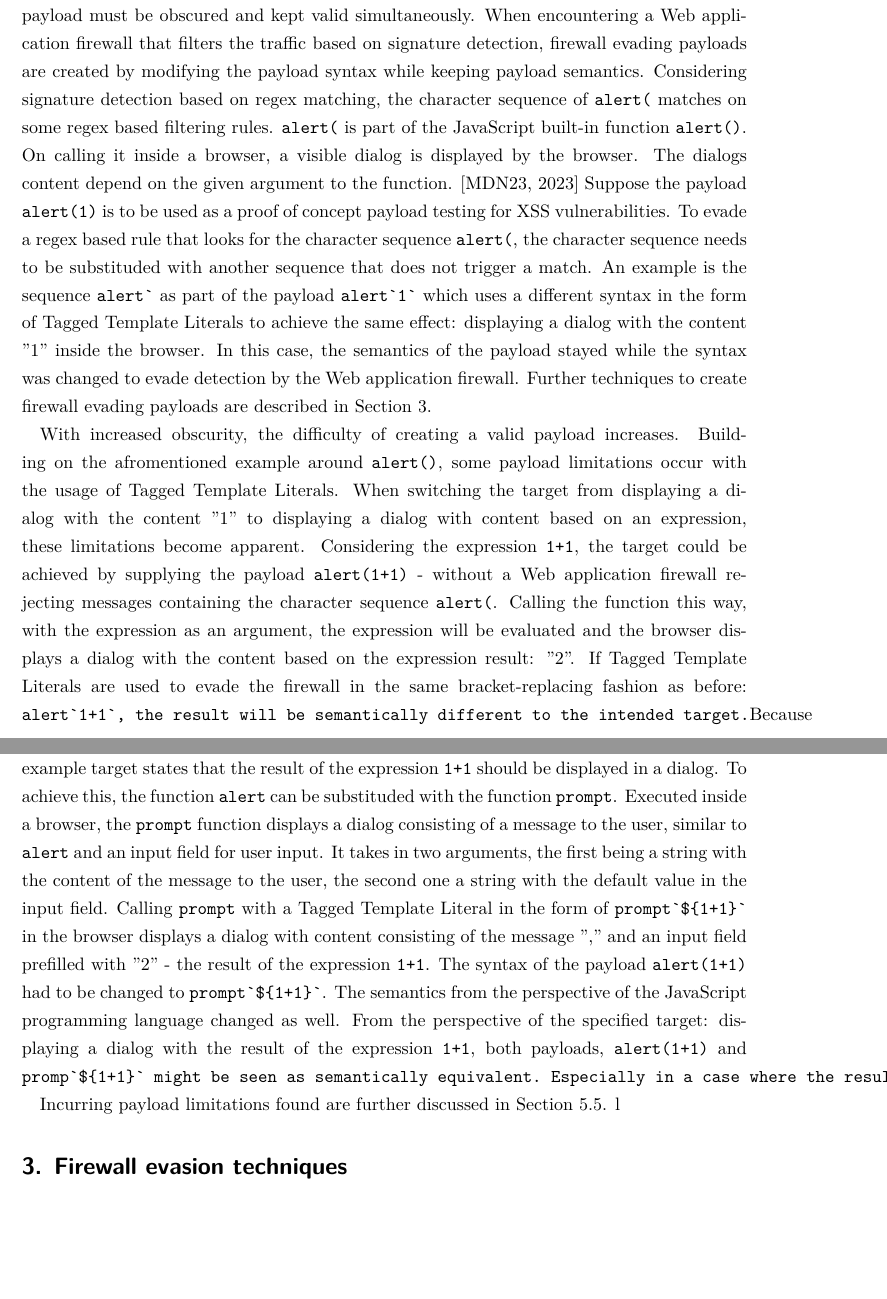
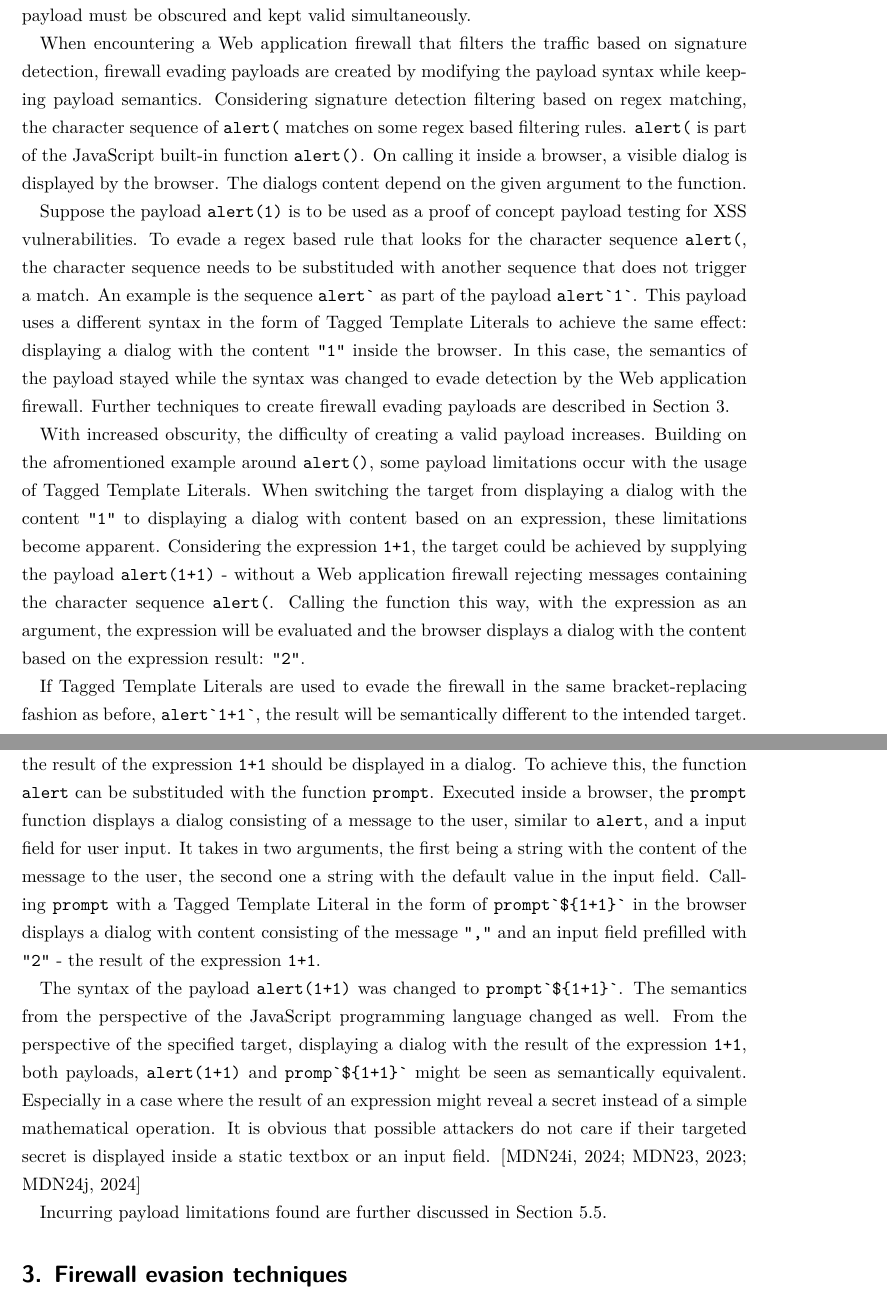
Before and after one commit to sebstec/mt, a LaTeX thesis (thesis/thesis.tex, which reads thesis/waf-evasion.tex): two parts of pages 15 and 16 of 37, joined at a grey line, cut so that both start at the same text, the shorter picture padded with empty space. Compiled offline with XeLaTeX.

Commit message:
correction

```diff
--- a/thesis/waf-evasion.tex
+++ b/thesis/waf-evasion.tex
@@ -1,22 +1,28 @@
 \subsection{Web Application Firewall Evasion}
 Web application firewall evasion refers to the action of trying to make malicious payloads evade the detection by the WAF.
 
-In the context of Web application firewalls, HTTP requests are modified in such a way that their payload is both, maliciously influencing the Web application as well as evading the detection by the Web application firewall. To achieve both attributes in a payload, the payload must be obscured and kept valid simultaneously. When encountering a Web application firewall that filters the traffic based on signature detection, firewall evading payloads are created by modifying the payload syntax while keeping payload semantics. Considering signature detection based on regex matching, the character sequence of \verb|alert(| matches on some regex based filtering rules. \verb|alert(| is part of the JavaScript built-in function \verb|alert()|. On calling it inside a browser, a visible dialog is displayed by the browser. The dialogs content depend on the given argument to the function. \cite{js/alert}
+In the context of Web application firewalls, HTTP requests are modified in such a way that their payload is both, maliciously influencing the Web application as well as evading the detection by the Web application firewall. To achieve both attributes in a payload, the payload must be obscured and kept valid simultaneously.
+
+When encountering a Web application firewall that filters the traffic based on signature detection, firewall evading payloads are created by modifying the payload syntax while keeping payload semantics. Considering signature detection filtering based on regex matching, the character sequence of \verb|alert(| matches on some regex based filtering rules. \verb|alert(| is part of the JavaScript built-in function \verb|alert()|. On calling it inside a browser, a visible dialog is displayed by the browser. The dialogs content depend on the given argument to the function.
+
 Suppose the payload \verb|alert(1)| is to be used as a proof of concept payload testing for \gls{xss} vulnerabilities.
-To evade a regex based rule that looks for the character sequence \verb|alert(|, the character sequence needs to be substituded with another sequence that does not trigger a match. An example is the sequence \verb|alert`| as part of the payload \verb|alert`1`| which uses a different syntax in the form of Tagged Template Literals to achieve the same effect: displaying a dialog with the content "1" inside the browser.
+To evade a regex based rule that looks for the character sequence \verb|alert(|, the character sequence needs to be substituded with another sequence that does not trigger a match. An example is the sequence \verb|alert`| as part of the payload \verb|alert`1`|. This payload uses a different syntax in the form of Tagged Template Literals to achieve the same effect: displaying a dialog with the content \verb|"1"| inside the browser.
 In this case, the semantics of the payload stayed while the syntax was changed to evade detection by the Web application firewall.
 Further techniques to create firewall evading payloads are described in Section~\ref{sec:firewallevasiontechniques}.
 
-With increased obscurity, the difficulty of creating a valid payload increases. Building on the afromentioned example around \verb|alert()|, some payload limitations occur with the usage of Tagged Template Literals. When switching the target from displaying a dialog with the content "1" to displaying a dialog with content based on an expression, these limitations become apparent. Considering the expression \verb|1+1|, the target could be achieved by supplying the payload \verb|alert(1+1)| - without a Web application firewall rejecting messages containing the character sequence \verb|alert(|. Calling the function this way, with the expression as an argument, the expression will be evaluated and the browser displays a dialog with the content based on the expression result: "2".
-If Tagged Template Literals are used to evade the firewall in the same bracket-replacing fashion as before: \verb|alert`1+1`, the result will be semantically different to the intended target.
-Because of how Tagged Template Literals are designed in the JavaScript programming language, the call to \verb|alert`1+1`| will display a dialog with the content "1+1". The expression will not be evaluated, the target has not been achieved. Therefore the payload is not valid. It is neccessary to invite more obscurity into the payload.
-Placeholders in the form of \verb|${expression}| can be used inside Tagged Template Literals. The payload can be modified to \verb|alert`${1+1}`|. Executing this payload will result in the display of a dialog with the content ",". When calling a function using Tagged Template Literals in JavaScript, the first argument given to the function will be an array of strings corresponding to the strings surrounding the \verb|${expression}| placeholders. In the call \verb|alert`${1+1}`|, this array is of the form \verb|["",""]. When calling the function \verb|alert| with an argument other than a string, it will be converted to a string before being displayed. The array \verb|["",""]| converted to string results in the string \verb|","|.
+With increased obscurity, the difficulty of creating a valid payload increases. Building on the afromentioned example around \verb|alert()|, some payload limitations occur with the usage of Tagged Template Literals. When switching the target from displaying a dialog with the content \verb|"1"| to displaying a dialog with content based on an expression, these limitations become apparent. Considering the expression \verb|1+1|, the target could be achieved by supplying the payload \verb|alert(1+1)| - without a Web application firewall rejecting messages containing the character sequence \verb|alert(|. Calling the function this way, with the expression as an argument, the expression will be evaluated and the browser displays a dialog with the content based on the expression result: \verb|"2"|.
+
+If Tagged Template Literals are used to evade the firewall in the same bracket-replacing fashion as before, \verb|alert`1+1`|, the result will be semantically different to the intended target.
+Because of how Tagged Template Literals are designed in the JavaScript programming language, the call to \verb|alert`1+1`| will display a dialog with the content \verb|"1+1"|. The expression will not be evaluated, the target has not been achieved. Therefore the payload is not valid. It is neccessary to invite more obscurity into the payload.
+
+Placeholders in the form of \verb|${expression}| can be used inside Tagged Template Literals. The payload can be modified to \verb|alert`${1+1}`|. Executing this payload will result in the display of a dialog with the content \verb|","|. When calling a function using Tagged Template Literals in JavaScript, the first argument given to the function will be an array of strings corresponding to the strings surrounding the \verb|${expression}| placeholders. In the call \verb|alert`${1+1}`|, this array is of the form \verb|["",""]|. When calling the function \verb|alert| with an argument other than a string, it will be converted to a string before being displayed. The array \verb|["",""]| converted to string results in the string \verb|","|.
 As the function \verb|alert| accepts a single argument, it can not be used together with Tagged Template Literals to display a dialog with content based on the evaluation of an expression.
+
 When calling a function using Tagged Template Literals that contain \verb|${expression}| placeholders, the evaluation results of the expressions in the placeholders will be given to the calling function as the second and following arguments.
 The specified example target states that the result of the expression \verb|1+1| should be displayed in a dialog.
-To achieve this, the function \verb|alert| can be substituded with the function \verb|prompt|. Executed inside a browser, the \verb|prompt| function displays a dialog consisting of a message to the user, similar to \verb|alert| and an input field for user input. It takes in two arguments, the first being a string with the content of the message to the user, the second one a string with the default value in the input field.
-Calling \verb|prompt| with a Tagged Template Literal in the form of \verb|prompt`${1+1}`| in the browser displays a dialog with content consisting of the message "," and an input field prefilled with "2" - the result of the expression \verb|1+1|.
-The syntax of the payload \verb|alert(1+1)| had to be changed to \verb|prompt`${1+1}`|. The semantics from the perspective of the JavaScript programming language changed as well. From the perspective of the specified target: displaying a dialog with the result of the expression \verb|1+1|, both payloads, \verb|alert(1+1)| and \verb|promp`${1+1}` might be seen as semantically equivalent. Especially in a case where the result of an expression might reveal a secret instead of a simple mathematical operation. It is obvious that possible attackers do not care if their targeted secret is displayed inside a static textbox or an input field. \cite{js/taggedtemplates,js/alert,js/prompt}
+To achieve this, the function \verb|alert| can be substituded with the function \verb|prompt|. Executed inside a browser, the \verb|prompt| function displays a dialog consisting of a message to the user, similar to \verb|alert|, and a input field for user input. It takes in two arguments, the first being a string with the content of the message to the user, the second one a string with the default value in the input field.
+Calling \verb|prompt| with a Tagged Template Literal in the form of \verb|prompt`${1+1}`| in the browser displays a dialog with content consisting of the message \verb|","| and an input field prefilled with \verb|"2"| - the result of the expression \verb|1+1|.
+
+The syntax of the payload \verb|alert(1+1)| was changed to \verb|prompt`${1+1}`|. The semantics from the perspective of the JavaScript programming language changed as well. From the perspective of the specified target, displaying a dialog with the result of the expression \verb|1+1|, both payloads, \verb|alert(1+1)| and \verb|promp`${1+1}`| might be seen as semantically equivalent. Especially in a case where the result of an expression might reveal a secret instead of a simple mathematical operation. It is obvious that possible attackers do not care if their targeted secret is displayed inside a static textbox or an input field. \cite{js/taggedtemplates,js/alert,js/prompt}
 
 Incurring payload limitations found are further discussed in Section~\ref{sec:payloadlimitations}.
-l
```
